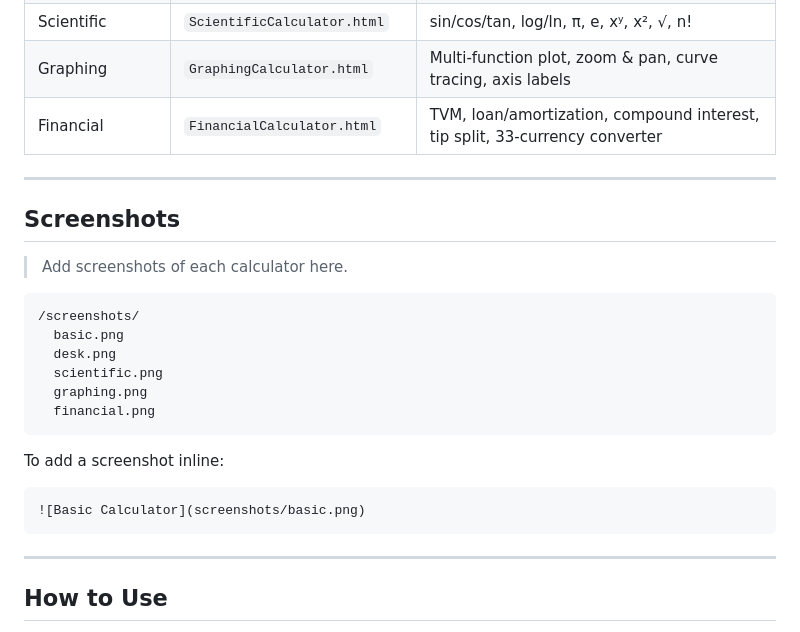
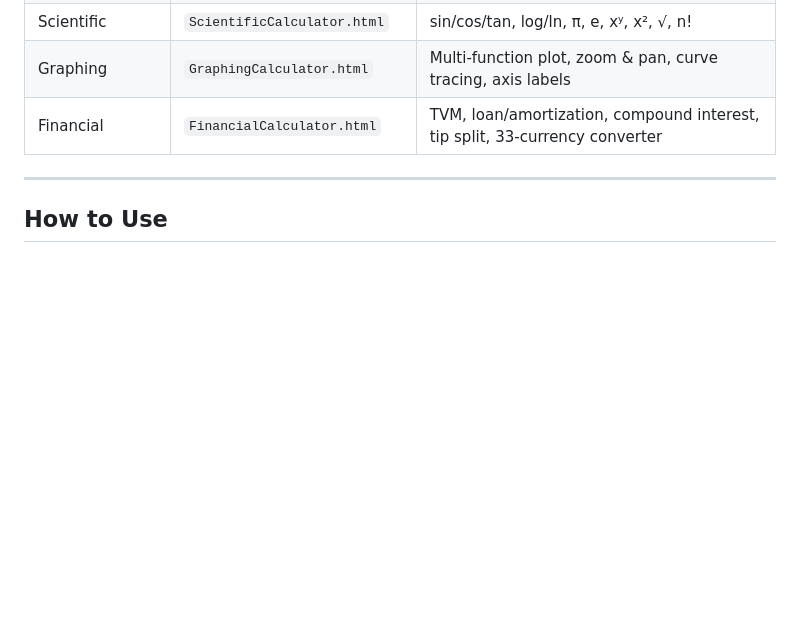
Before and after one commit to WillSlowhike/SimpleCalculator, a Markdown page: README.md, the part around the change. GitHub-like rendering; blank space fills up the shorter version.

Commit message:
Delete screenshots section from README
Removed the screenshots section from the README.

````diff
--- a/README.md
+++ b/README.md
@@ -19,26 +19,6 @@ Calculator Suite is a client-side web application built with vanilla HTML, CSS,
 | Scientific | `ScientificCalculator.html` | sin/cos/tan, log/ln, π, e, xʸ, x², √, n! |
 | Graphing | `GraphingCalculator.html` | Multi-function plot, zoom & pan, curve tracing, axis labels |
 | Financial | `FinancialCalculator.html` | TVM, loan/amortization, compound interest, tip split, 33-currency converter |
-
----
-
-## Screenshots
-
-> Add screenshots of each calculator here.
-
-```
-/screenshots/
-  basic.png
-  desk.png
-  scientific.png
-  graphing.png
-  financial.png
-```
-
-To add a screenshot inline:
-```md
-![Basic Calculator](screenshots/basic.png)
-```
 
 ---
 
````
